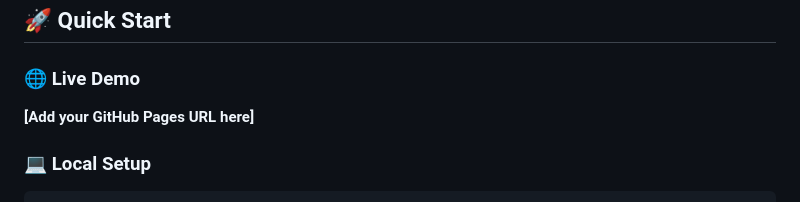
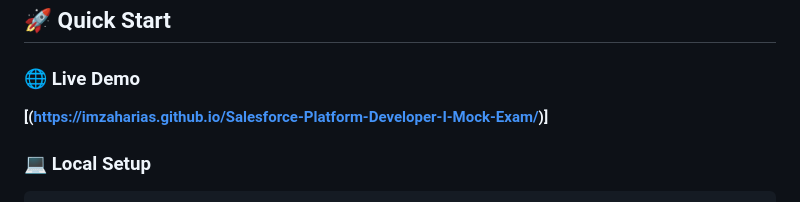
Before and after one commit to ImZaharias/Mock-Exam-Fundamentals-Oop, a Markdown page: README.md, the part around the change printed below. Drawn GitHub-style.

````diff
--- a/README.md
+++ b/README.md
@@ -22,7 +23,7 @@ Complete mock exam simulation:
 ## 🚀 Quick Start
 
 ### 🌐 Live Demo
-**[Add your GitHub Pages URL here]**
+**[(https://imzaharias.github.io/Salesforce-Platform-Developer-I-Mock-Exam/)]**
 
 ### 💻 Local Setup
 ```bash
````
Also changed, not shown: other parts of README.md (+1 -0 lines).
